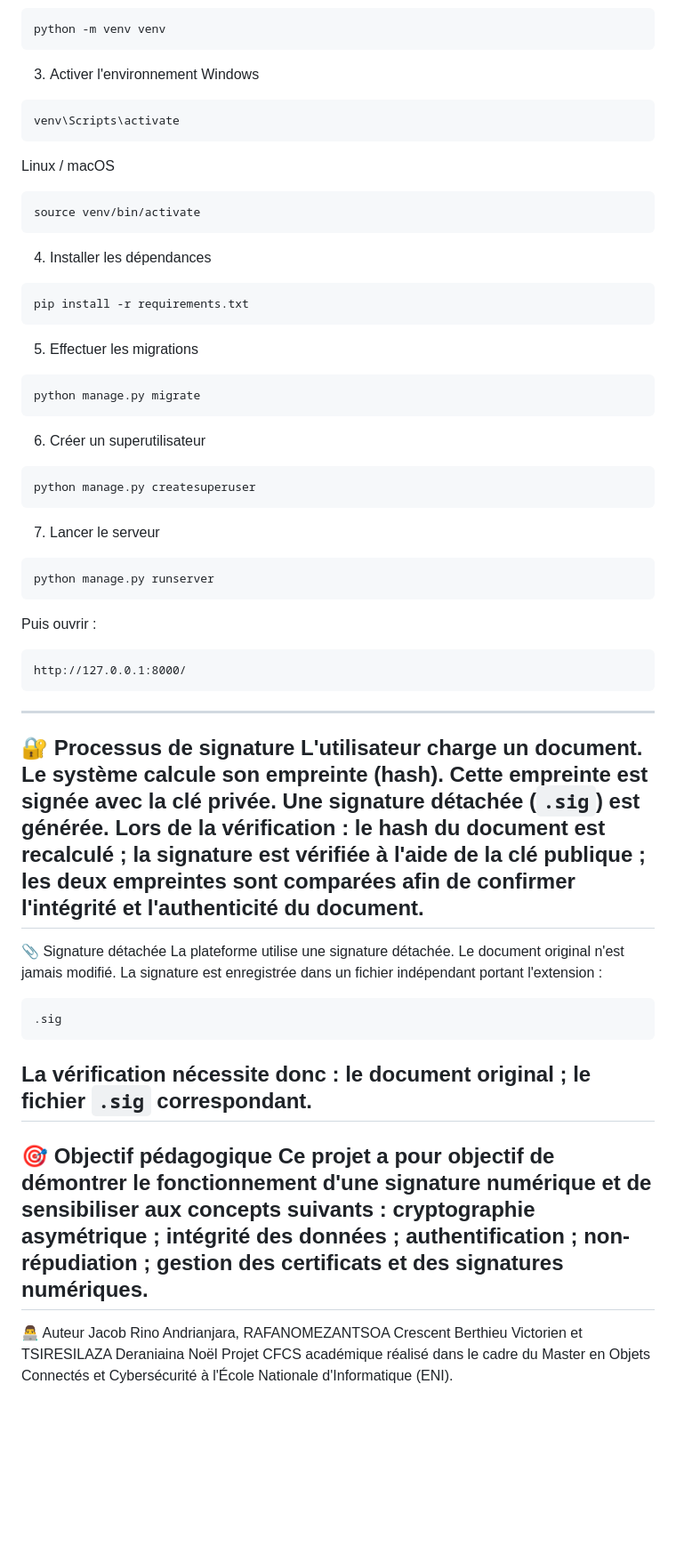
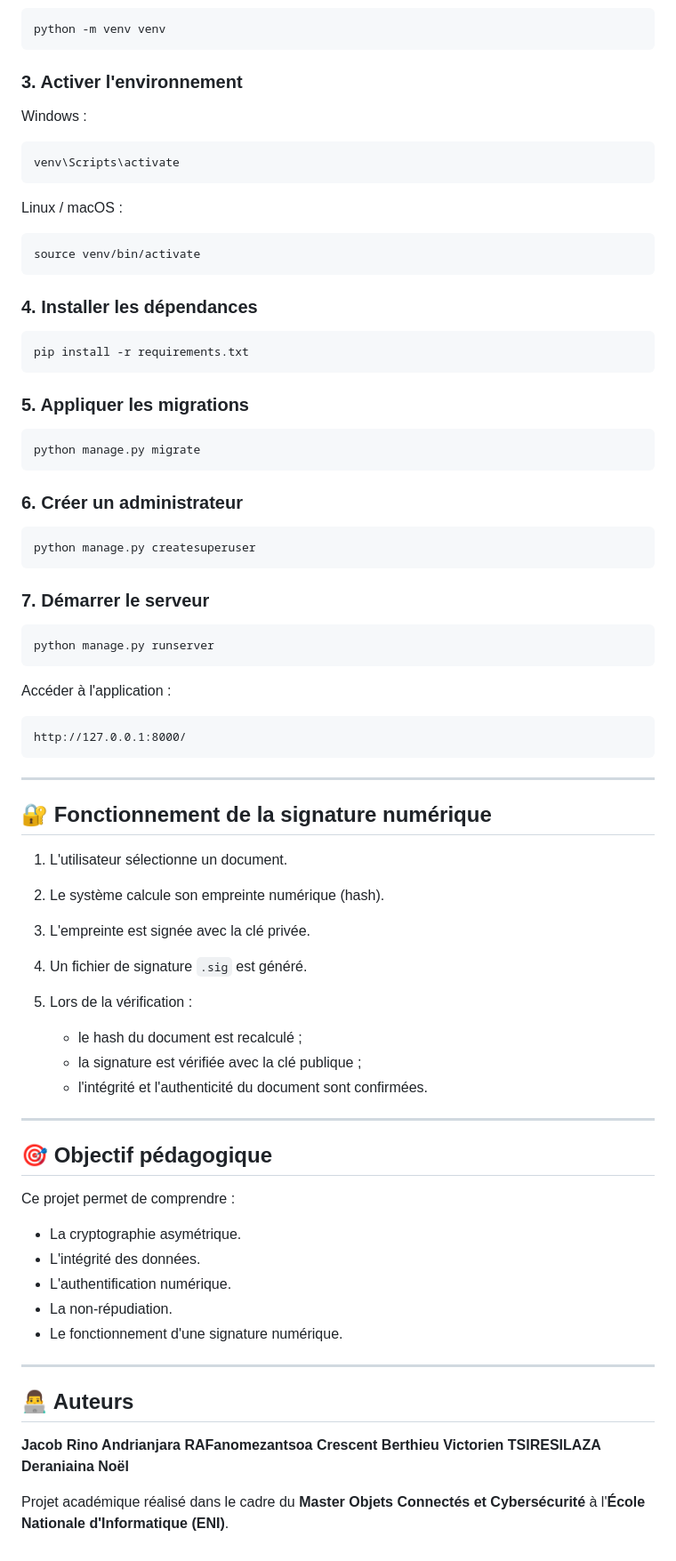
Before and after one commit to jacobrino/platforme-signature-numerique, a Markdown page: README.md, the part around one of its changes. Shown at 89% size. GitHub-like rendering; blank space fills up the shorter version.

````diff
--- a/README.md
+++ b/README.md
@@ -48,64 +74,83 @@ cd votre-projet
 ```bash
 python -m venv venv
 ```
-3. Activer l'environnement
-Windows
+
+### 3. Activer l'environnement
+
+Windows :
+
 ```bash
 venv\Scripts\activate
 ```
-Linux / macOS
+
+Linux / macOS :
+
 ```bash
 source venv/bin/activate
 ```
-4. Installer les dépendances
+
+### 4. Installer les dépendances
+
 ```bash
 pip install -r requirements.txt
 ```
-5. Effectuer les migrations
+
+### 5. Appliquer les migrations
+
 ```bash
 python manage.py migrate
 ```
-6. Créer un superutilisateur
+
+### 6. Créer un administrateur
+
 ```bash
 python manage.py createsuperuser
 ```
-7. Lancer le serveur
+
+### 7. Démarrer le serveur
+
 ```bash
 python manage.py runserver
 ```
-Puis ouvrir :
+
+Accéder à l'application :
+
 ```
 http://127.0.0.1:8000/
 ```
+
 ---
-🔐 Processus de signature
-L'utilisateur charge un document.
-Le système calcule son empreinte (hash).
-Cette empreinte est signée avec la clé privée.
-Une signature détachée (`.sig`) est générée.
-Lors de la vérification :
-le hash du document est recalculé ;
-la signature est vérifiée à l'aide de la clé publique ;
-les deux empreintes sont comparées afin de confirmer l'intégrité et l'authenticité du document.
+
+## 🔐 Fonctionnement de la signature numérique
+
+1. L'utilisateur sélectionne un document.
+2. Le système calcule son empreinte numérique (hash).
+3. L'empreinte est signée avec la clé privée.
+4. Un fichier de signature `.sig` est généré.
+5. Lors de la vérification :
+
+   * le hash du document est recalculé ;
+   * la signature est vérifiée avec la clé publique ;
+   * l'intégrité et l'authenticité du document sont confirmées.
+
 ---
-📎 Signature détachée
-La plateforme utilise une signature détachée.
-Le document original n'est jamais modifié. La signature est enregistrée dans un fichier indépendant portant l'extension :
-```
-.sig
-```
-La vérification nécessite donc :
-le document original ;
-le fichier `.sig` correspondant.
+
+## 🎯 Objectif pédagogique
+
+Ce projet permet de comprendre :
+
+* La cryptographie asymétrique.
+* L'intégrité des données.
+* L'authentification numérique.
+* La non-répudiation.
+* Le fonctionnement d'une signature numérique.
+
 ---
-🎯 Objectif pédagogique
-Ce projet a pour objectif de démontrer le fonctionnement d'une signature numérique et de sensibiliser aux concepts suivants :
-cryptographie asymétrique ;
-intégrité des données ;
-authentification ;
-non-répudiation ;
-gestion des certificats et des signatures numériques.
----
-👨‍💻 Auteur
-Jacob Rino Andrianjara, RAFANOMEZANTSOA Crescent Berthieu Victorien et TSIRESILAZA Deraniaina Noël
-Projet CFCS académique réalisé dans le cadre du Master en Objets Connectés et Cybersécurité à l'École Nationale d'Informatique (ENI).
+
+## 👨‍💻 Auteurs
+
+**Jacob Rino Andrianjara**
+**RAFanomezantsoa Crescent Berthieu Victorien**
+**TSIRESILAZA Deraniaina Noël**
+
+Projet académique réalisé dans le cadre du **Master Objets Connectés et Cybersécurité** à l'**École Nationale d'Informatique (ENI)**.
````
Also changed, not shown: other parts of README.md (+66 -40 lines).
